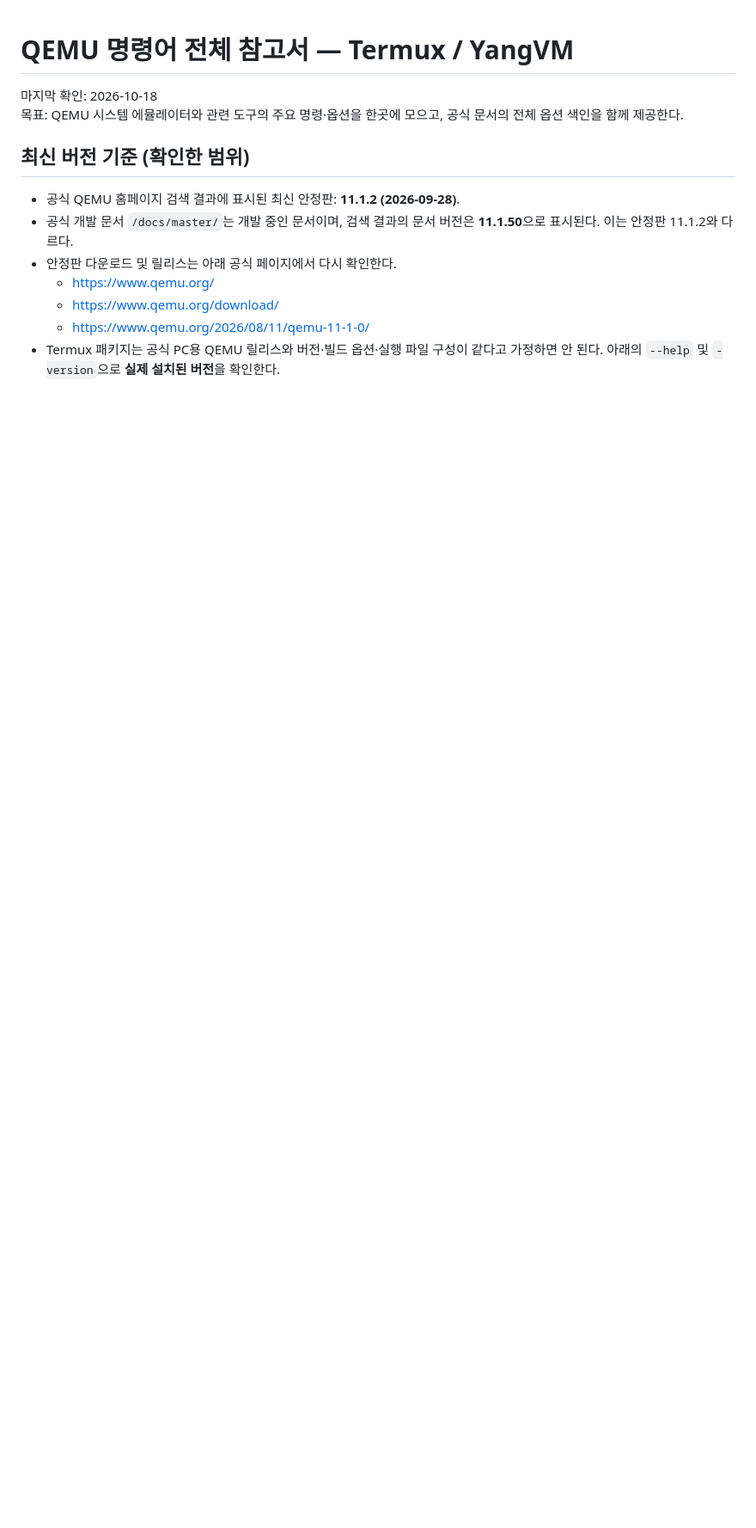
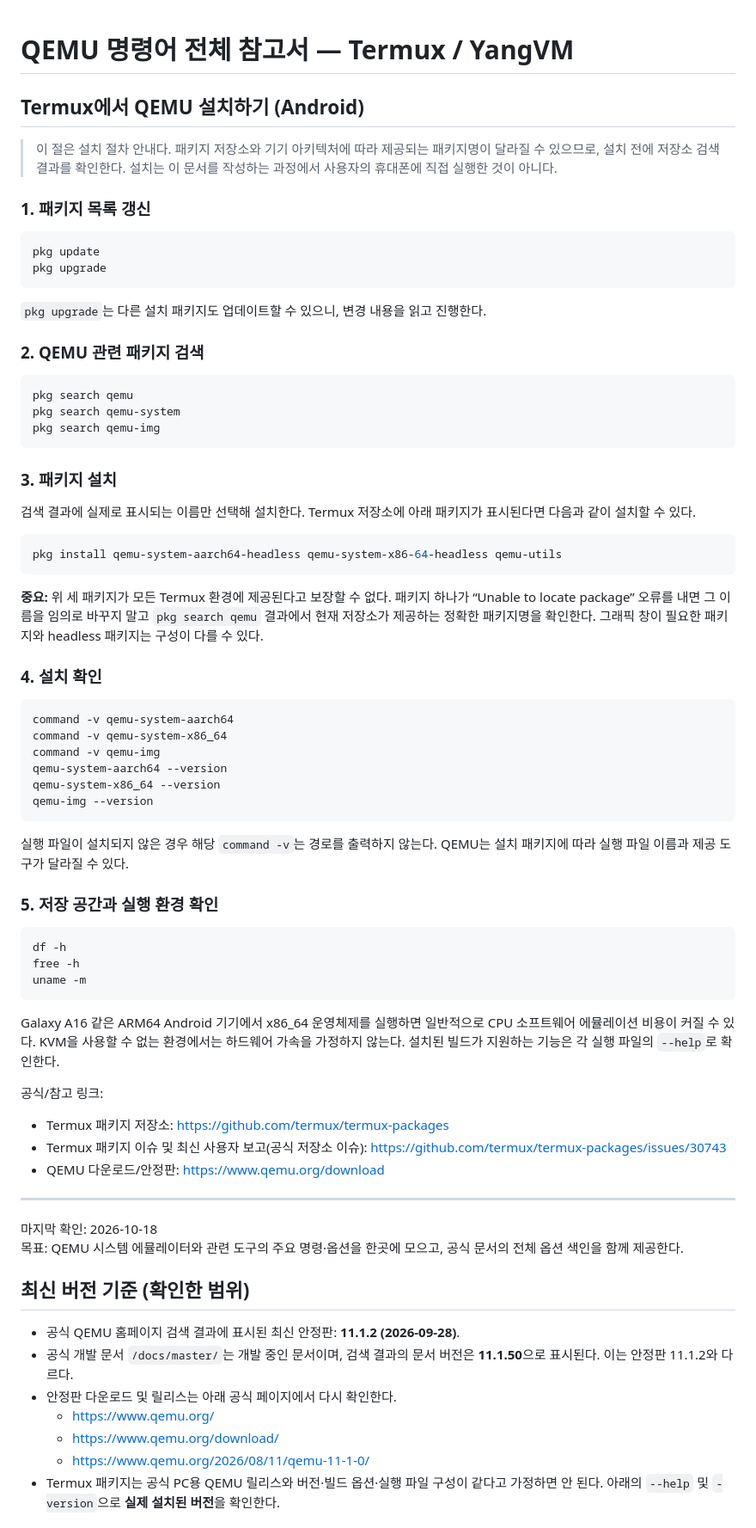
Before and after one commit to gw140427-rgb/Repository-YangVM-Description-A-simple-virtual-machine-project-built-on-Android-Visibility-Public, a Markdown page: docs/QEMU-COMMANDS.md, the part around the change. Shown at 86% size. Rendered like a GitHub page; blank space fills up the shorter version.

Commit message:
docs: add Termux QEMU installation instructions

````diff
--- a/docs/QEMU-COMMANDS.md
+++ b/docs/QEMU-COMMANDS.md
@@ -1,4 +1,66 @@
 # QEMU 명령어 전체 참고서 — Termux / YangVM
+
+## Termux에서 QEMU 설치하기 (Android)
+
+> 이 절은 설치 절차 안내다. 패키지 저장소와 기기 아키텍처에 따라 제공되는 패키지명이 달라질 수 있으므로, 설치 전에 저장소 검색 결과를 확인한다. 설치는 이 문서를 작성하는 과정에서 사용자의 휴대폰에 직접 실행한 것이 아니다.
+
+### 1. 패키지 목록 갱신
+
+```sh
+pkg update
+pkg upgrade
+```
+
+`pkg upgrade`는 다른 설치 패키지도 업데이트할 수 있으니, 변경 내용을 읽고 진행한다.
+
+### 2. QEMU 관련 패키지 검색
+
+```sh
+pkg search qemu
+pkg search qemu-system
+pkg search qemu-img
+```
+
+### 3. 패키지 설치
+
+검색 결과에 실제로 표시되는 이름만 선택해 설치한다. Termux 저장소에 아래 패키지가 표시된다면 다음과 같이 설치할 수 있다.
+
+```sh
+pkg install qemu-system-aarch64-headless qemu-system-x86-64-headless qemu-utils
+```
+
+**중요:** 위 세 패키지가 모든 Termux 환경에 제공된다고 보장할 수 없다. 패키지 하나가 “Unable to locate package” 오류를 내면 그 이름을 임의로 바꾸지 말고 `pkg search qemu` 결과에서 현재 저장소가 제공하는 정확한 패키지명을 확인한다. 그래픽 창이 필요한 패키지와 headless 패키지는 구성이 다를 수 있다.
+
+### 4. 설치 확인
+
+```sh
+command -v qemu-system-aarch64
+command -v qemu-system-x86_64
+command -v qemu-img
+qemu-system-aarch64 --version
+qemu-system-x86_64 --version
+qemu-img --version
+```
+
+실행 파일이 설치되지 않은 경우 해당 `command -v`는 경로를 출력하지 않는다. QEMU는 설치 패키지에 따라 실행 파일 이름과 제공 도구가 달라질 수 있다.
+
+### 5. 저장 공간과 실행 환경 확인
+
+```sh
+df -h
+free -h
+uname -m
+```
+
+Galaxy A16 같은 ARM64 Android 기기에서 x86_64 운영체제를 실행하면 일반적으로 CPU 소프트웨어 에뮬레이션 비용이 커질 수 있다. KVM을 사용할 수 없는 환경에서는 하드웨어 가속을 가정하지 않는다. 설치된 빌드가 지원하는 기능은 각 실행 파일의 `--help`로 확인한다.
+
+공식/참고 링크:
+- Termux 패키지 저장소: https://github.com/termux/termux-packages
+- Termux 패키지 이슈 및 최신 사용자 보고(공식 저장소 이슈): https://github.com/termux/termux-packages/issues/30743
+- QEMU 다운로드/안정판: https://www.qemu.org/download
+
+---
+
 
 마지막 확인: 2026-10-18
 목표: QEMU 시스템 에뮬레이터와 관련 도구의 주요 명령·옵션을 한곳에 모으고, 공식 문서의 전체 옵션 색인을 함께 제공한다.
````
